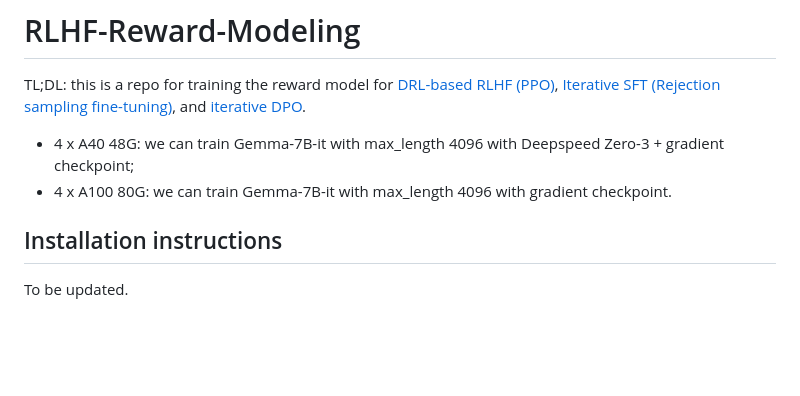
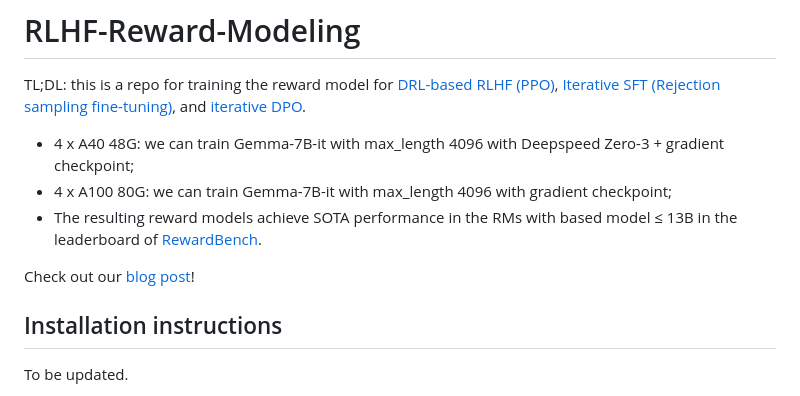
Before and after one commit to RLHFlow/RLHF-Reward-Modeling, a Markdown page: README.md, the part around the change. Rendered like a GitHub page; blank space fills up the shorter version.

```diff
--- a/README.md
+++ b/README.md
@@ -3,7 +3,11 @@
 TL;DL: this is a repo for training the reward model for [DRL-based RLHF (PPO)](https://arxiv.org/pdf/2203.02155.pdf), [Iterative SFT (Rejection sampling fine-tuning)](https://arxiv.org/pdf/2304.06767v4.pdf), and [iterative DPO](https://arxiv.org/pdf/2312.11456.pdf).
 
 - 4 x A40 48G: we can train Gemma-7B-it with max_length 4096 with Deepspeed Zero-3 + gradient checkpoint;
-- 4 x A100 80G: we can train Gemma-7B-it with max_length 4096 with gradient checkpoint.
+- 4 x A100 80G: we can train Gemma-7B-it with max_length 4096 with gradient checkpoint;
+- The resulting reward models achieve SOTA performance in the RMs with based model ≤ 13B in the leaderboard of [RewardBench](https://huggingface.co/spaces/allenai/reward-bench).
+
+
+Check out our [blog post](https://efficient-unicorn-451.notion.site/Reward-Modeling-for-RLHF-abe03f9afdac42b9a5bee746844518d0)!
 
 ## Installation instructions
 
```
